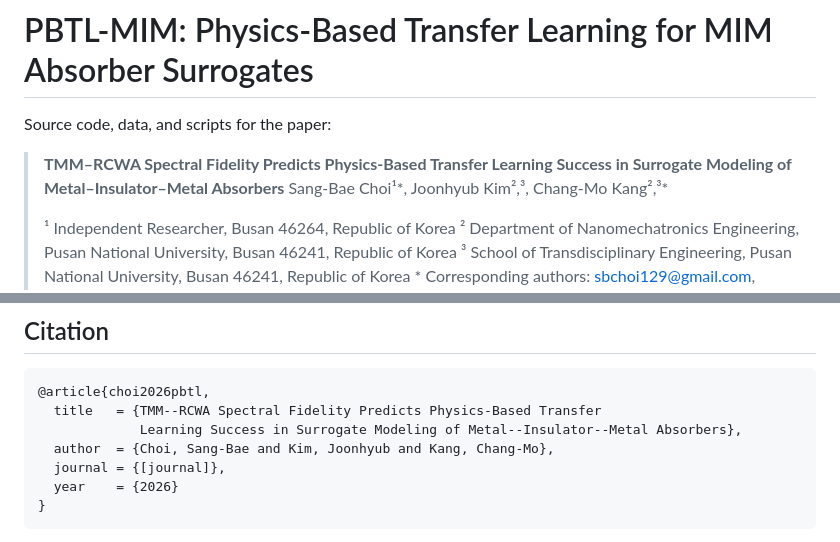
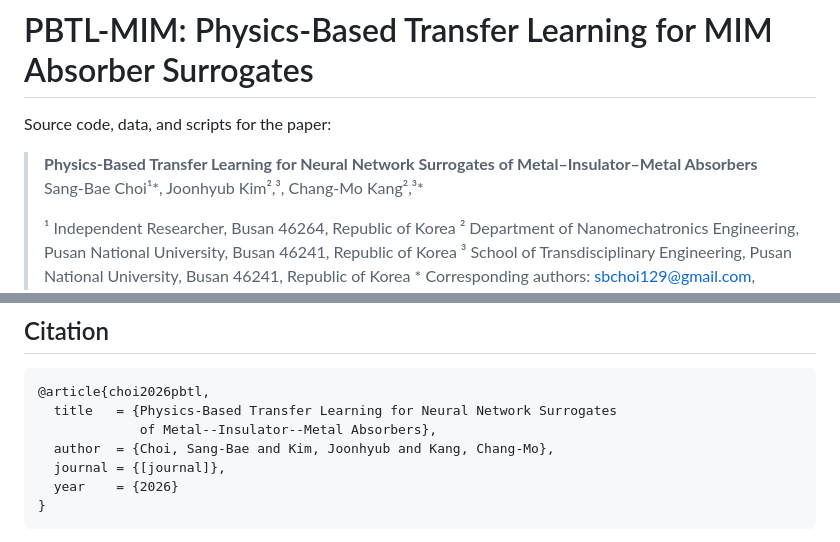
Before and after one commit to BigMountain87/PBTL-MIM, a Markdown page: README.md, 2 parts joined by grey strips. Rendered like a GitHub page.

Commit message:
docs: update title to match manuscript final version

````diff
--- a/README.md
+++ b/README.md
@@ -2,7 +2,7 @@
 
 Source code, data, and scripts for the paper:
 
-> **TMM–RCWA Spectral Fidelity Predicts Physics-Based Transfer Learning Success in Surrogate Modeling of Metal–Insulator–Metal Absorbers**
+> **Physics-Based Transfer Learning for Neural Network Surrogates of Metal–Insulator–Metal Absorbers**
 > Sang-Bae Choi¹\*, Joonhyub Kim²,³, Chang-Mo Kang²,³\*
 >
 > ¹ Independent Researcher, Busan 46264, Republic of Korea
@@ -170,8 +170,8 @@ Random seeds, train/val/test split indices, and per-experiment sample-index list
 
 ```bibtex
 @article{choi2026pbtl,
-  title   = {TMM--RCWA Spectral Fidelity Predicts Physics-Based Transfer
-             Learning Success in Surrogate Modeling of Metal--Insulator--Metal Absorbers},
+  title   = {Physics-Based Transfer Learning for Neural Network Surrogates
+             of Metal--Insulator--Metal Absorbers},
   author  = {Choi, Sang-Bae and Kim, Joonhyub and Kang, Chang-Mo},
   journal = {[journal]},
   year    = {2026}
````
